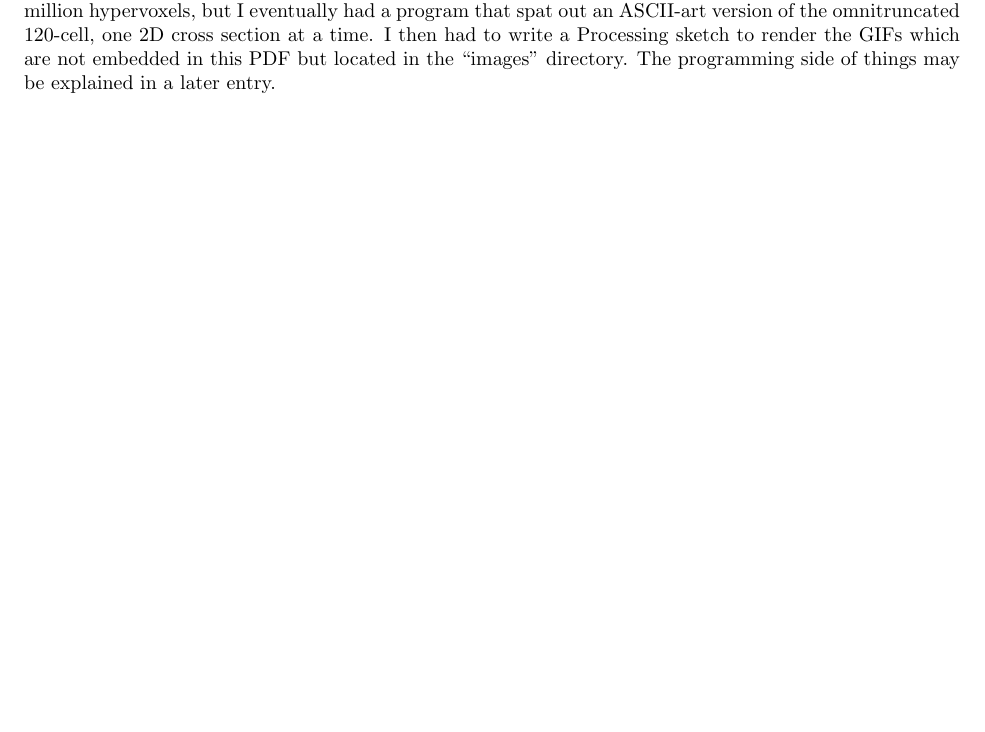
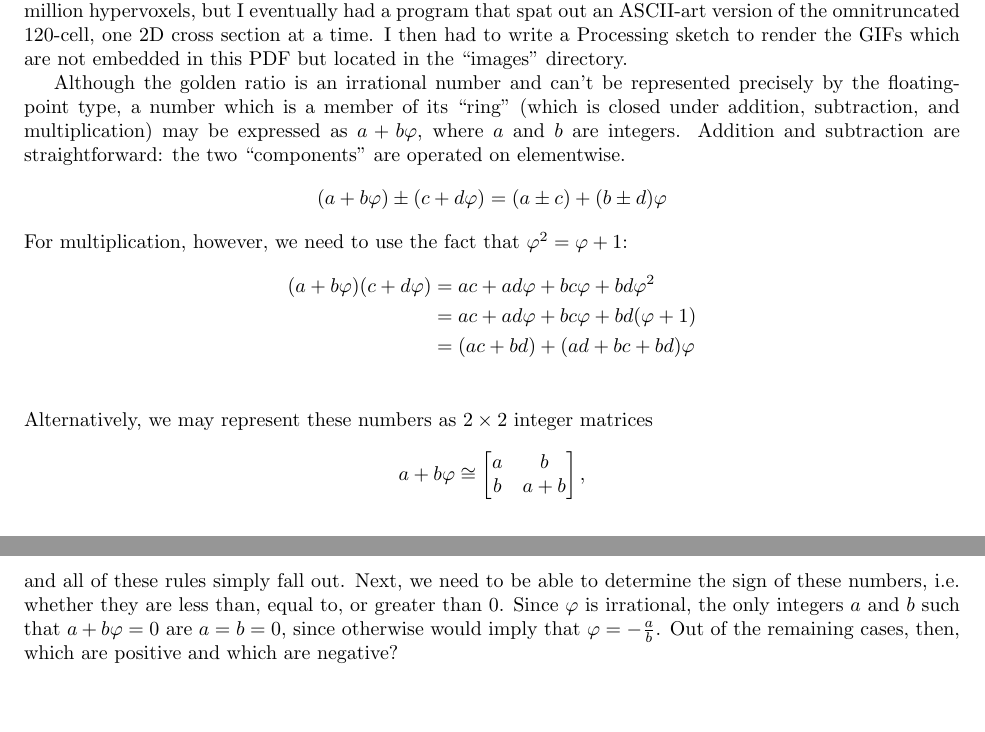
Before and after one commit to Mathtician/ideas, a LaTeX document (zonotopes/zonotopes.tex): part of page 5 of 5 before the commit and two parts of pages 5 and 6 of 6 after it, the two joined at a grey line, cut so that both start at the same text, the shorter picture padded with empty space. Compiled offline with pdfLaTeX.

Commit message:
Started explanation of program in zonotopes

```diff
--- a/zonotopes/zonotopes.tex
+++ b/zonotopes/zonotopes.tex
@@ -250,6 +250,40 @@ but I eventually had a program that spat out an ASCII-art version of the omnitru
 one 2D cross section at a time.
 I then had to write a Processing sketch to render the GIFs which are not embedded in this PDF
 but located in the ``images'' directory.
-The programming side of things may be explained in a later entry.
 
+Although the golden ratio is an irrational number
+and can't be represented precisely by the floating-point type,
+a number which is a member of its ``ring''
+(which is closed under addition, subtraction, and multiplication)
+may be expressed as $a+b\varphi$,
+where $a$ and $b$ are integers.
+Addition and subtraction are straightforward:
+the two ``components'' are operated on elementwise.
+\[
+(a+b\varphi) \pm (c+d\varphi)=(a \pm c)+(b \pm d)\varphi
+\]
+For multiplication, however,
+we need to use the fact that $\varphi^2=\varphi+1$:
+\begin{align*}
+  (a+b\varphi)(c+d\varphi) &= ac+ad\varphi+bc\varphi+bd\varphi^2 \\
+  &= ac+ad\varphi+bc\varphi+bd(\varphi+1) \\
+  &= (ac+bd)+(ad+bc+bd)\varphi \\
+\end{align*}
+Alternatively, we may represent these numbers
+as $2 \times 2$ integer matrices
+\[
+a+b\varphi \cong
+\begin{bmatrix}
+  a & b \\
+  b & a+b
+\end{bmatrix},
+\]
+and all of these rules simply fall out.
+Next, we need to be able to determine the sign of these numbers,
+i.e. whether they are less than, equal to, or greater than 0.
+Since $\varphi$ is irrational,
+the only integers $a$ and $b$ such that $a+b\varphi=0$
+are $a=b=0$,
+since otherwise would imply that $\varphi=-\frac{a}{b}$.
+Out of the remaining cases, then, which are positive and which are negative?
 \end{document}
```
Also changed, not shown: ordinals/ordinals.tex (+6 -2 lines), ordinals/ordinals.pdf.
